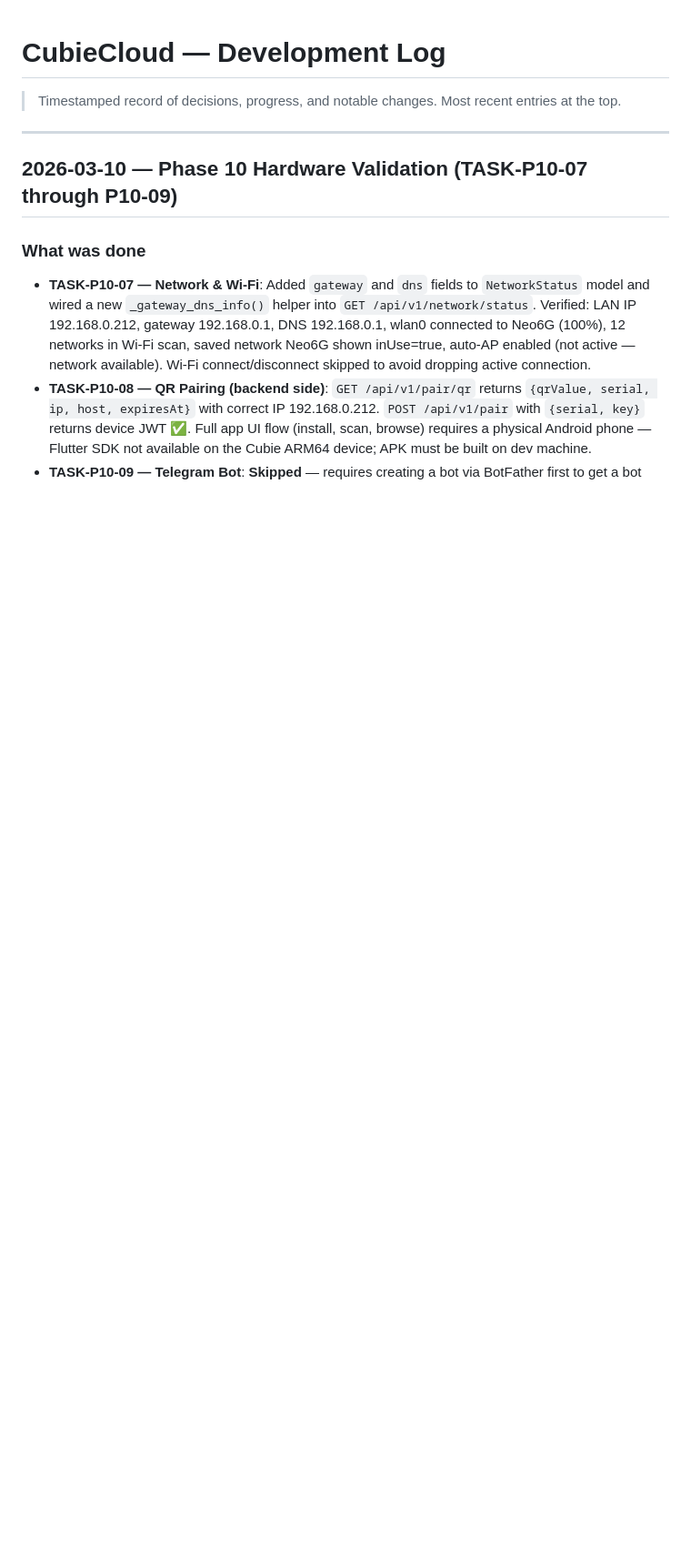
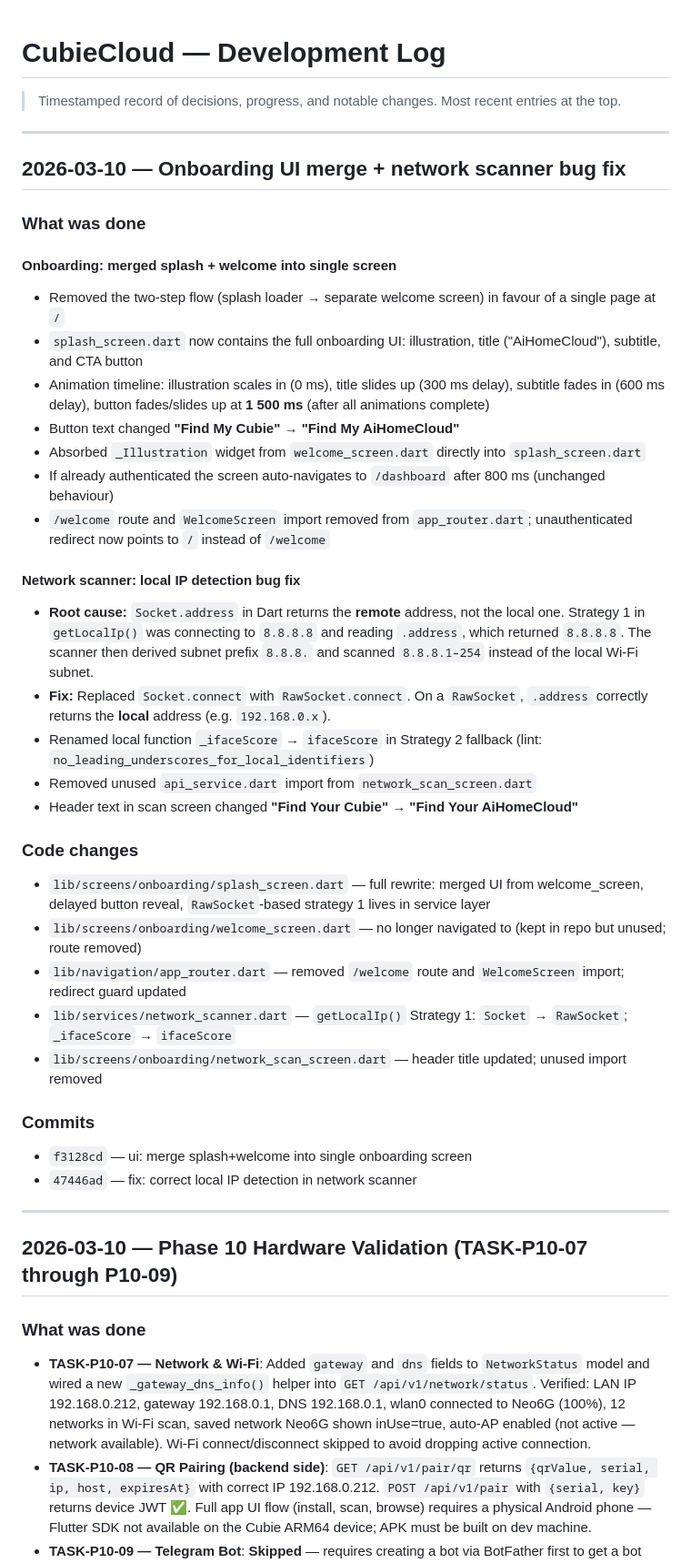
Before and after one commit to nerdyparas/AiHomeCloud, a Markdown page: logs.md, the part around the change. Shown at 91% size. GitHub-like rendering; blank space fills up the shorter version.

Commit message:
docs: log onboarding merge + network scanner IP fix

```diff
--- a/logs.md
+++ b/logs.md
@@ -2,6 +2,39 @@
 
 > Timestamped record of decisions, progress, and notable changes.
 > Most recent entries at the top.
+
+---
+
+## 2026-03-10 — Onboarding UI merge + network scanner bug fix
+
+### What was done
+
+#### Onboarding: merged splash + welcome into single screen
+- Removed the two-step flow (splash loader → separate welcome screen) in favour of a single page at `/`
+- `splash_screen.dart` now contains the full onboarding UI: illustration, title ("AiHomeCloud"), subtitle, and CTA button
+- Animation timeline: illustration scales in (0 ms), title slides up (300 ms delay), subtitle fades in (600 ms delay), button fades/slides up at **1 500 ms** (after all animations complete)
+- Button text changed **"Find My Cubie" → "Find My AiHomeCloud"**
+- Absorbed `_Illustration` widget from `welcome_screen.dart` directly into `splash_screen.dart`
+- If already authenticated the screen auto-navigates to `/dashboard` after 800 ms (unchanged behaviour)
+- `/welcome` route and `WelcomeScreen` import removed from `app_router.dart`; unauthenticated redirect now points to `/` instead of `/welcome`
+
+#### Network scanner: local IP detection bug fix
+- **Root cause:** `Socket.address` in Dart returns the **remote** address, not the local one. Strategy 1 in `getLocalIp()` was connecting to `8.8.8.8` and reading `.address`, which returned `8.8.8.8`. The scanner then derived subnet prefix `8.8.8.` and scanned `8.8.8.1–254` instead of the local Wi-Fi subnet.
+- **Fix:** Replaced `Socket.connect` with `RawSocket.connect`. On a `RawSocket`, `.address` correctly returns the **local** address (e.g. `192.168.0.x`).
+- Renamed local function `_ifaceScore` → `ifaceScore` in Strategy 2 fallback (lint: `no_leading_underscores_for_local_identifiers`)
+- Removed unused `api_service.dart` import from `network_scan_screen.dart`
+- Header text in scan screen changed **"Find Your Cubie" → "Find Your AiHomeCloud"**
+
+### Code changes
+- `lib/screens/onboarding/splash_screen.dart` — full rewrite: merged UI from welcome_screen, delayed button reveal, `RawSocket`-based strategy 1 lives in service layer
+- `lib/screens/onboarding/welcome_screen.dart` — no longer navigated to (kept in repo but unused; route removed)
+- `lib/navigation/app_router.dart` — removed `/welcome` route and `WelcomeScreen` import; redirect guard updated
+- `lib/services/network_scanner.dart` — `getLocalIp()` Strategy 1: `Socket` → `RawSocket`; `_ifaceScore` → `ifaceScore`
+- `lib/screens/onboarding/network_scan_screen.dart` — header title updated; unused import removed
+
+### Commits
+- `f3128cd` — ui: merge splash+welcome into single onboarding screen
+- `47446ad` — fix: correct local IP detection in network scanner
 
 ---
 
```
